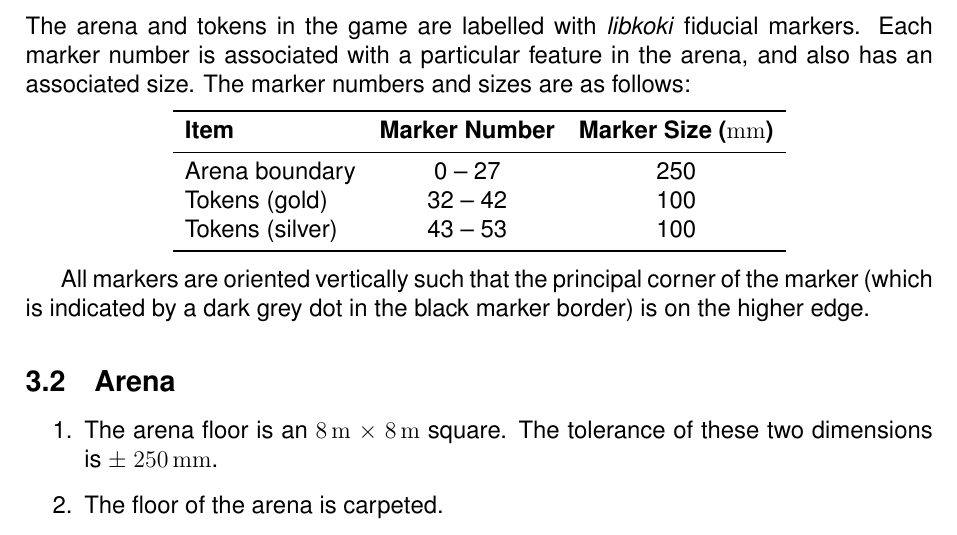
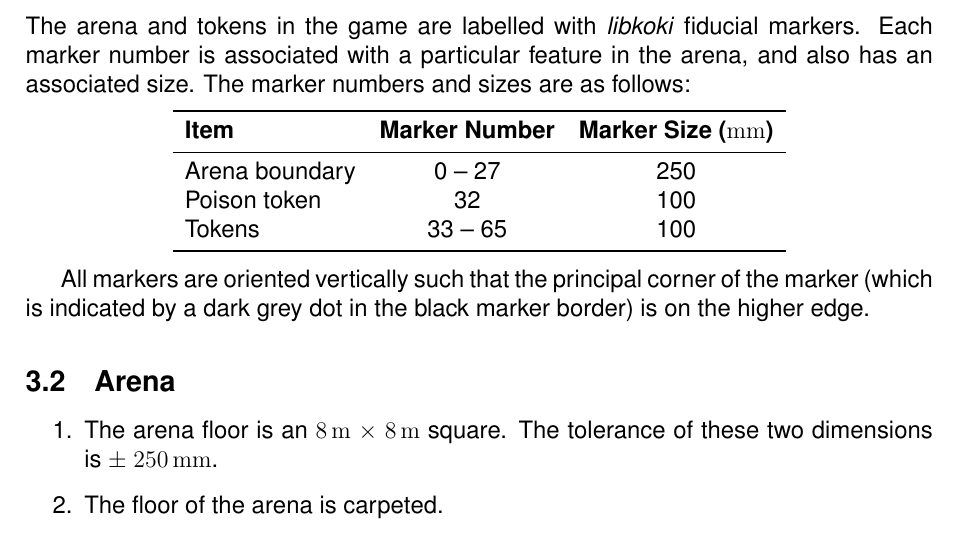
Before and after one commit to sourcebots/smallpeice-rules, a LaTeX document (rules.tex, which reads specs.tex): part of page 4 of 7, cut so that both start at the same text. Compiled offline with pdfLaTeX.

Commit message:
Spec the fiducial markers

```diff
--- a/specs.tex
+++ b/specs.tex
@@ -18,8 +18,8 @@ follows:
   \midrule
   Arena boundary & 0 -- 27 & 250 \\
   % Robots & 28 -- 31 & 100 \\
-  Tokens (gold) & 32 -- 42 & 100 \\
-  Tokens (silver) & 43 -- 53 & 100 \\
+  Poison token & 32 & 100 \\
+  Tokens & 33 -- 65 & 100 \\
   \bottomrule
 \end{tabular}
 \end{center}
```
